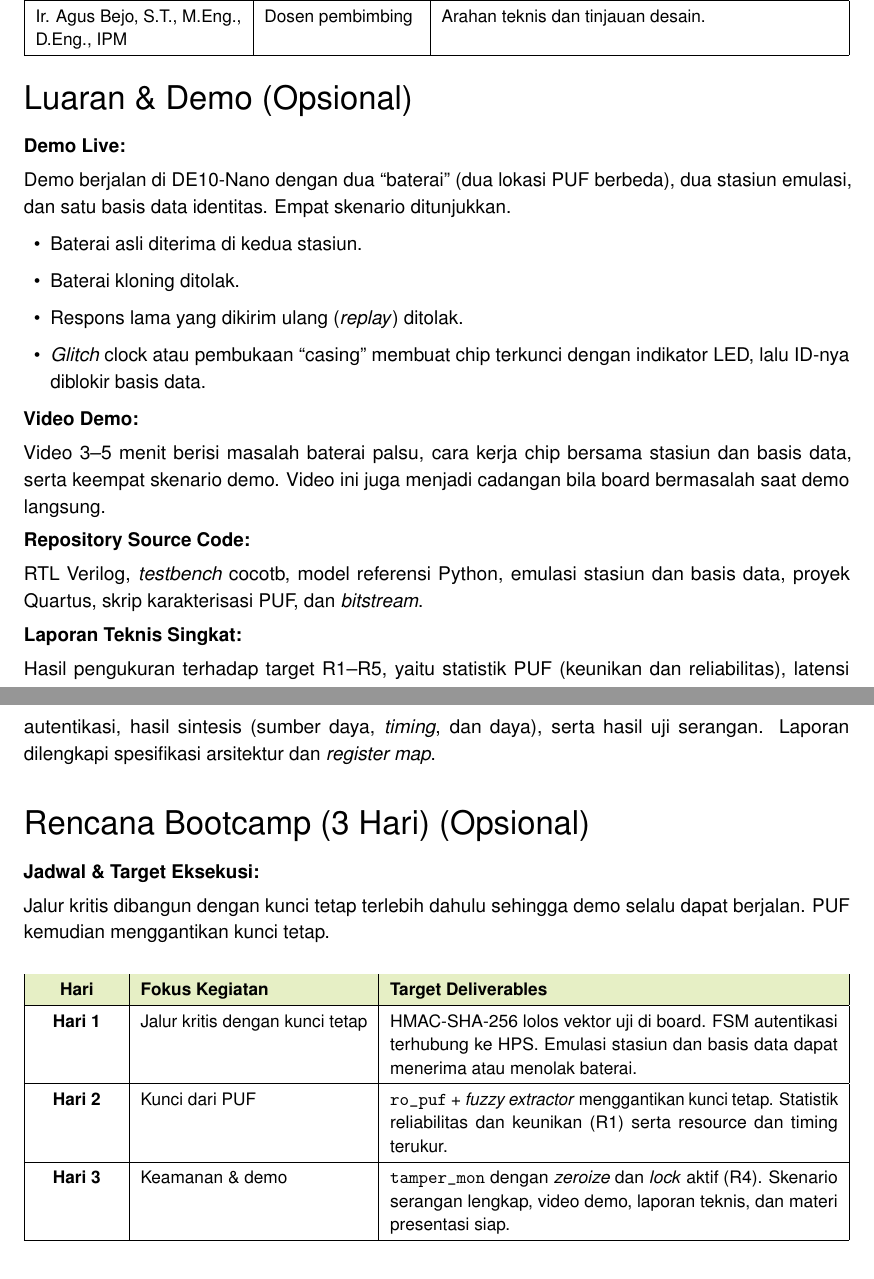
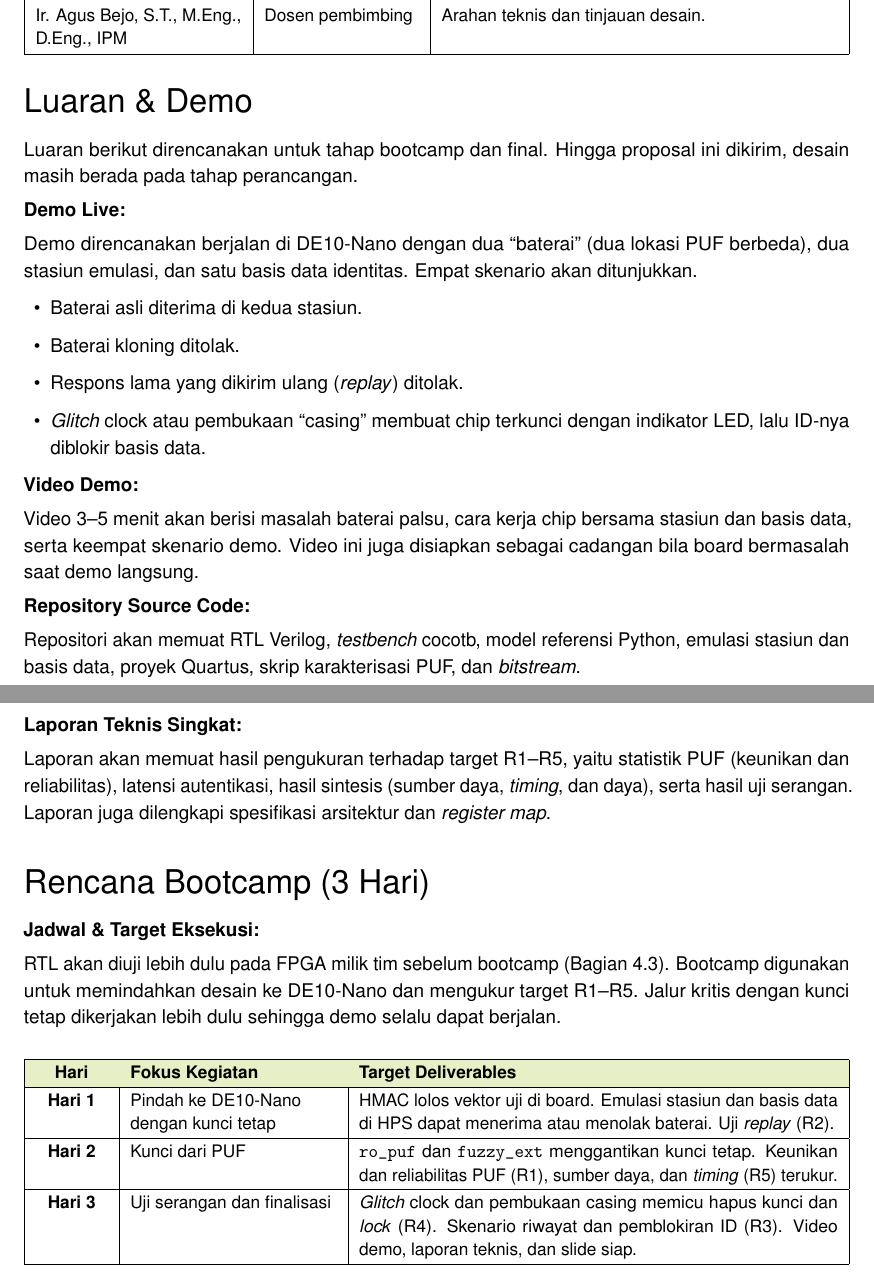
Before and after one commit to AdakHaddad/battery-auth, a LaTeX document (proposal/main.tex): two parts of pages 9 and 10 of 10, joined at a grey line, cut so that both start at the same text. Compiled offline with pdfLaTeX.

Commit message:
Rapikan rencana bootcamp, tulis luaran sebagai rencana, dan hapus label opsional

```diff
--- a/proposal/main.tex
+++ b/proposal/main.tex
@@ -490,10 +490,12 @@ Ir. Agus Bejo, S.T., M.Eng., D.Eng., IPM & Dosen pembimbing & Arahan teknis dan
 \end{tabularx}
 \end{center}
 
-\section*{Luaran \& Demo (Opsional)}
+\section*{Luaran \& Demo}
+
+Luaran berikut direncanakan untuk tahap bootcamp dan final. Hingga proposal ini dikirim, desain masih berada pada tahap perancangan.
 
 \field{Demo Live:}
-Demo berjalan di DE10-Nano dengan dua ``baterai'' (dua lokasi PUF berbeda), dua stasiun emulasi, dan satu basis data identitas. Empat skenario ditunjukkan.
+Demo direncanakan berjalan di DE10-Nano dengan dua ``baterai'' (dua lokasi PUF berbeda), dua stasiun emulasi, dan satu basis data identitas. Empat skenario akan ditunjukkan.
 \begin{itemize}
   \item Baterai asli diterima di kedua stasiun.
   \item Baterai kloning ditolak.
@@ -502,26 +504,27 @@ Demo berjalan di DE10-Nano dengan dua ``baterai'' (dua lokasi PUF berbeda), dua
 \end{itemize}
 
 \field{Video Demo:}
-Video 3--5 menit berisi masalah baterai palsu, cara kerja chip bersama stasiun dan basis data, serta keempat skenario demo. Video ini juga menjadi cadangan bila board bermasalah saat demo langsung.
+Video 3--5 menit akan berisi masalah baterai palsu, cara kerja chip bersama stasiun dan basis data, serta keempat skenario demo. Video ini juga disiapkan sebagai cadangan bila board bermasalah saat demo langsung.
 
 \field{Repository Source Code:}
-RTL Verilog, \emph{testbench} cocotb, model referensi Python, emulasi stasiun dan basis data, proyek Quartus, skrip karakterisasi PUF, dan \emph{bitstream}.
+Repositori akan memuat RTL Verilog, \emph{testbench} cocotb, model referensi Python, emulasi stasiun dan basis data, proyek Quartus, skrip karakterisasi PUF, dan \emph{bitstream}.
 
 \field{Laporan Teknis Singkat:}
-Hasil pengukuran terhadap target R1--R5, yaitu statistik PUF (keunikan dan reliabilitas), latensi autentikasi, hasil sintesis (sumber daya, \emph{timing}, dan daya), serta hasil uji serangan. Laporan dilengkapi spesifikasi arsitektur dan \emph{register map}.
+Laporan akan memuat hasil pengukuran terhadap target R1--R5, yaitu statistik PUF (keunikan dan reliabilitas), latensi autentikasi, hasil sintesis (sumber daya, \emph{timing}, dan daya), serta hasil uji serangan. Laporan juga dilengkapi spesifikasi arsitektur dan \emph{register map}.
 
-\section*{Rencana Bootcamp (3 Hari) (Opsional)}
+\section*{Rencana Bootcamp (3 Hari)}
 
-\field{Jadwal \& Target Eksekusi:} Jalur kritis dibangun dengan kunci tetap terlebih dahulu sehingga demo selalu dapat berjalan. PUF kemudian menggantikan kunci tetap.
+\field{Jadwal \& Target Eksekusi:} RTL akan diuji lebih dulu pada FPGA milik tim sebelum bootcamp (Bagian~4.3). Bootcamp digunakan untuk memindahkan desain ke DE10-Nano dan mengukur target R1--R5. Jalur kritis dengan kunci tetap dikerjakan lebih dulu sehingga demo selalu dapat berjalan.
 
 \begin{center}
 \small
-\begin{tabularx}{\linewidth}{|>{\centering\arraybackslash}p{1.6cm}|>{\raggedright\arraybackslash}p{4.4cm}|X|}
+\renewcommand{\arraystretch}{1.15}
+\begin{tabularx}{\linewidth}{|>{\centering\arraybackslash}p{1.4cm}|>{\raggedright\arraybackslash}p{4.0cm}|X|}
 \hline
 \hdr{Hari} & \hdr{Fokus Kegiatan} & \hdr{Target Deliverables} \\ \hline
-\textbf{Hari 1} & Jalur kritis dengan kunci tetap & HMAC-SHA-256 lolos vektor uji di board. FSM autentikasi terhubung ke HPS. Emulasi stasiun dan basis data dapat menerima atau menolak baterai. \\ \hline
-\textbf{Hari 2} & Kunci dari PUF & \texttt{ro\_puf} + \emph{fuzzy extractor} menggantikan kunci tetap. Statistik reliabilitas dan keunikan (R1) serta resource dan timing terukur. \\ \hline
-\textbf{Hari 3} & Keamanan \& demo & \texttt{tamper\_mon} dengan \emph{zeroize} dan \emph{lock} aktif (R4). Skenario serangan lengkap, video demo, laporan teknis, dan materi presentasi siap. \\ \hline
+\textbf{Hari 1} & Pindah ke DE10-Nano dengan kunci tetap & HMAC lolos vektor uji di board. Emulasi stasiun dan basis data di HPS dapat menerima atau menolak baterai. Uji \emph{replay} (R2). \\ \hline
+\textbf{Hari 2} & Kunci dari PUF & \texttt{ro\_puf} dan \texttt{fuzzy\_ext} menggantikan kunci tetap. Keunikan dan reliabilitas PUF (R1), sumber daya, dan \emph{timing} (R5) terukur. \\ \hline
+\textbf{Hari 3} & Uji serangan dan finalisasi & \emph{Glitch} clock dan pembukaan casing memicu hapus kunci dan \emph{lock} (R4). Skenario riwayat dan pemblokiran ID (R3). Video demo, laporan teknis, dan slide siap. \\ \hline
 \end{tabularx}
 \end{center}
 
```
Also changed, not shown: proposal/main.pdf.
